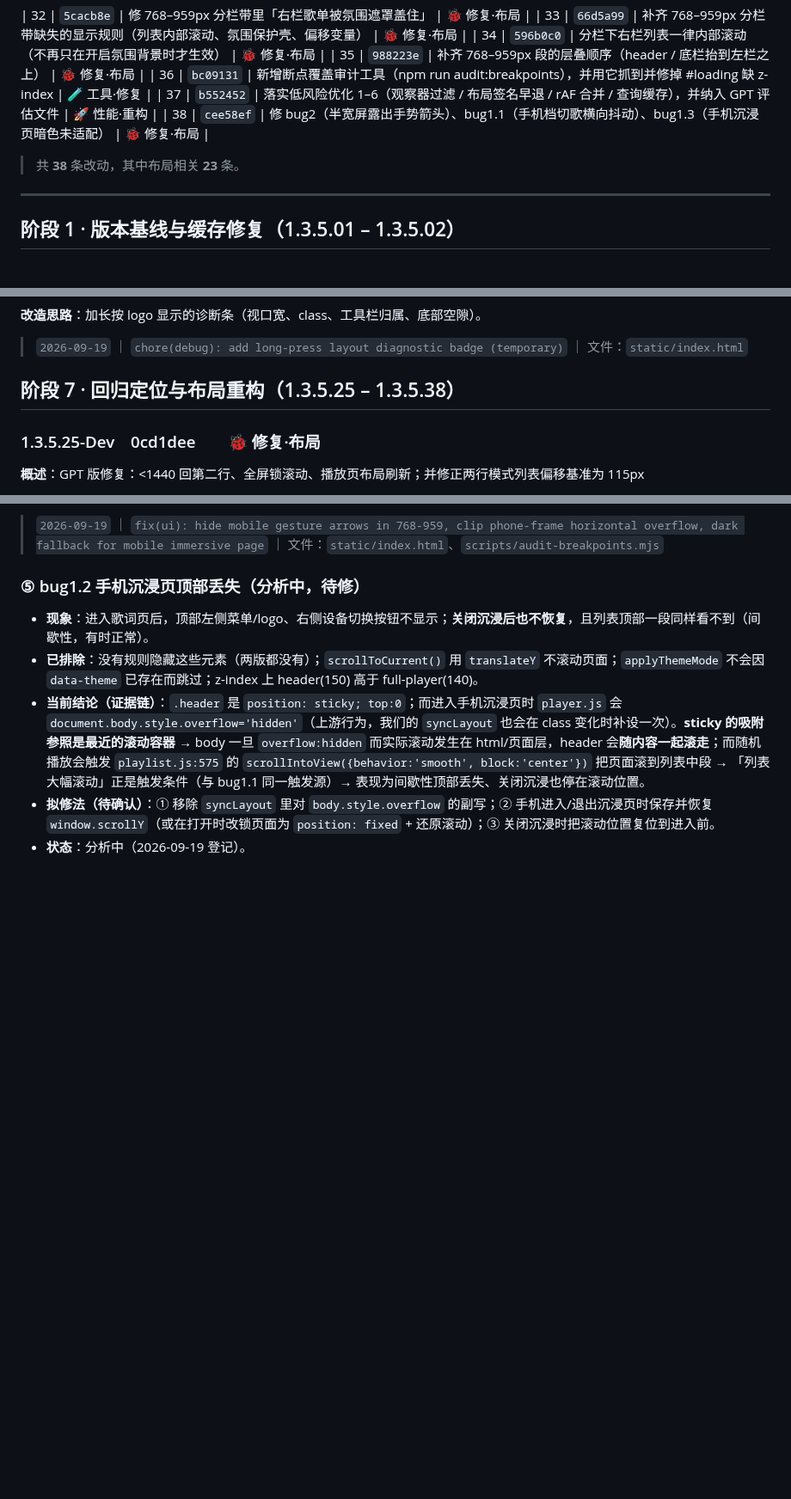
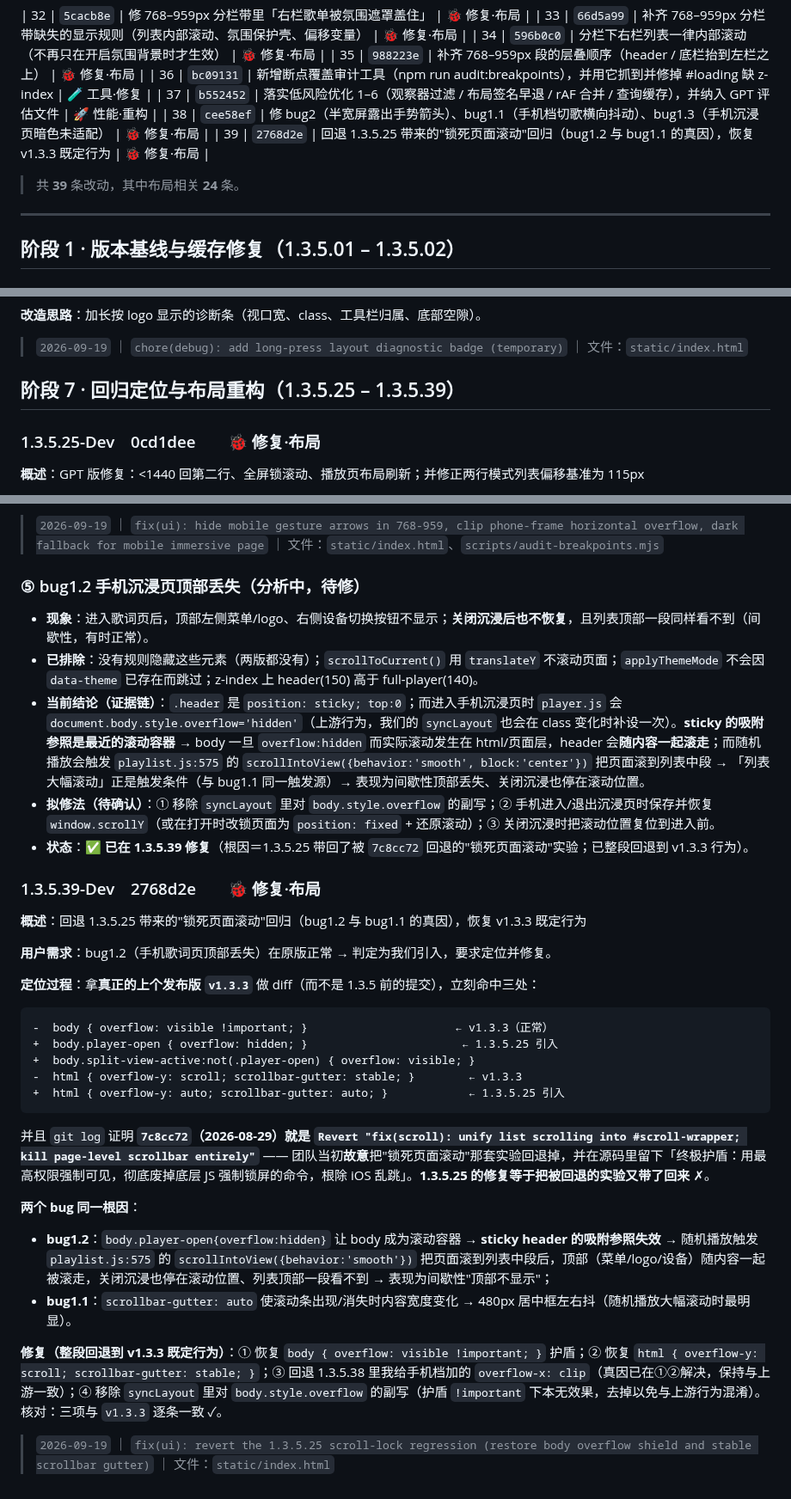
Before and after one commit to MbAIGC/songloft-plugin-iwebplayer-S, a Markdown page: docs/iWP-S-1.3.5-Dev-记录.md, 3 parts joined by grey strips. Shown at 86% size. GitHub-like rendering; blank space fills up the shorter version.

Commit message:
docs: record 1.3.5.39 (scroll-lock regression revert)

````diff
--- a/docs/iWP-S-1.3.5-Dev-记录.md
+++ b/docs/iWP-S-1.3.5-Dev-记录.md
@@ -48,7 +48,8 @@
 | 36 | `bc09131` | 新增断点覆盖审计工具（npm run audit:breakpoints），并用它抓到并修掉 #loading 缺 z-index | 🧪 工具·修复 |
 | 37 | `b552452` | 落实低风险优化 1–6（观察器过滤 / 布局签名早退 / rAF 合并 / 查询缓存），并纳入 GPT 评估文件 | 🚀 性能·重构 |
 | 38 | `cee58ef` | 修 bug2（半宽屏露出手势箭头）、bug1.1（手机档切歌横向抖动）、bug1.3（手机沉浸页暗色未适配） | 🐞 修复·布局 |
-> 共 **38** 条改动，其中布局相关 **23** 条。
+| 39 | `2768d2e` | 回退 1.3.5.25 带来的"锁死页面滚动"回归（bug1.2 与 bug1.1 的真因），恢复 v1.3.3 既定行为 | 🐞 修复·布局 |
+> 共 **39** 条改动，其中布局相关 **24** 条。
 
 ---
 
@@ -334,7 +335,7 @@
 
 > `2026-09-19` ｜ `chore(debug): add long-press layout diagnostic badge (temporary)` ｜ 文件：`static/index.html`
 
-## 阶段 7 · 回归定位与布局重构（1.3.5.25 – 1.3.5.38）
+## 阶段 7 · 回归定位与布局重构（1.3.5.25 – 1.3.5.39）
 
 ### 1.3.5.25-Dev　0cd1dee　　🐞 修复·布局
 
@@ -554,4 +555,30 @@
 - **已排除**：没有规则隐藏这些元素（两版都没有）；`scrollToCurrent()` 用 `translateY` 不滚动页面；`applyThemeMode` 不会因 `data-theme` 已存在而跳过；z-index 上 header(150) 高于 full-player(140)。
 - **当前结论（证据链）**：`.header` 是 `position: sticky; top:0`；而进入手机沉浸页时 `player.js` 会 `document.body.style.overflow='hidden'`（上游行为，我们的 `syncLayout` 也会在 class 变化时补设一次）。**sticky 的吸附参照是最近的滚动容器** → body 一旦 `overflow:hidden` 而实际滚动发生在 html/页面层，header 会**随内容一起滚走**；而随机播放会触发 `playlist.js:575` 的 `scrollIntoView({behavior:'smooth', block:'center'})` 把页面滚到列表中段 → 「列表大幅滚动」正是触发条件（与 bug1.1 同一触发源）→ 表现为间歇性顶部丢失、关闭沉浸也停在滚动位置。
 - **拟修法（待确认）**：① 移除 `syncLayout` 里对 `body.style.overflow` 的副写；② 手机进入/退出沉浸页时保存并恢复 `window.scrollY`（或在打开时改锁页面为 `position: fixed` + 还原滚动）；③ 关闭沉浸时把滚动位置复位到进入前。
-- **状态**：分析中（2026-09-19 登记）。
+- **状态**：✅ **已在 1.3.5.39 修复**（根因＝1.3.5.25 带回了被 `7c8cc72` 回退的"锁死页面滚动"实验；已整段回退到 v1.3.3 行为）。
+
+### 1.3.5.39-Dev　2768d2e　　🐞 修复·布局
+
+**概述**：回退 1.3.5.25 带来的"锁死页面滚动"回归（bug1.2 与 bug1.1 的真因），恢复 v1.3.3 既定行为
+
+**用户需求**：bug1.2（手机歌词页顶部丢失）在原版正常 → 判定为我们引入，要求定位并修复。
+
+**定位过程**：拿**真正的上个发布版 `v1.3.3`** 做 diff（而不是 1.3.5 前的提交），立刻命中三处：
+
+```
+-  body { overflow: visible !important; }                      ← v1.3.3（正常）
++  body.player-open { overflow: hidden; }                       ← 1.3.5.25 引入
++  body.split-view-active:not(.player-open) { overflow: visible; }
+-  html { overflow-y: scroll; scrollbar-gutter: stable; }        ← v1.3.3
++  html { overflow-y: auto; scrollbar-gutter: auto; }            ← 1.3.5.25 引入
+```
+
+并且 `git log` 证明 **`7c8cc72`（2026-08-29）就是 `Revert "fix(scroll): unify list scrolling into #scroll-wrapper; kill page-level scrollbar entirely"`** —— 团队当初**故意**把"锁死页面滚动"那套实验回退掉，并在源码里留下「终极护盾：用最高权限强制可见，彻底废掉底层 JS 强制锁屏的命令，根除 iOS 乱跳」。**1.3.5.25 的修复等于把被回退的实验又带了回来** ✗。
+
+**两个 bug 同一根因**：
+- **bug1.2**：`body.player-open{overflow:hidden}` 让 body 成为滚动容器 → **sticky header 的吸附参照失效** → 随机播放触发 `playlist.js:575` 的 `scrollIntoView({behavior:'smooth'})` 把页面滚到列表中段后，顶部（菜单/logo/设备）随内容一起被滚走，关闭沉浸也停在滚动位置、列表顶部一段看不到 → 表现为间歇性"顶部不显示"；
+- **bug1.1**：`scrollbar-gutter: auto` 使滚动条出现/消失时内容宽度变化 → 480px 居中框左右抖（随机播放大幅滚动时最明显）。
+
+**修复（整段回退到 v1.3.3 既定行为）**：① 恢复 `body { overflow: visible !important; }` 护盾；② 恢复 `html { overflow-y: scroll; scrollbar-gutter: stable; }`；③ 回退 1.3.5.38 里我给手机档加的 `overflow-x: clip`（真因已在①②解决，保持与上游一致）；④ 移除 `syncLayout` 里对 `body.style.overflow` 的副写（护盾 `!important` 下本无效果，去掉以免与上游行为混淆）。核对：三项与 `v1.3.3` 逐条一致 ✓。
+
+> `2026-09-19` ｜ `fix(ui): revert the 1.3.5.25 scroll-lock regression (restore body overflow shield and stable scrollbar gutter)` ｜ 文件：`static/index.html`
````
